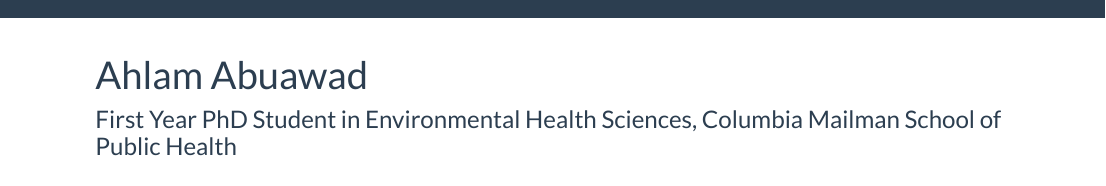
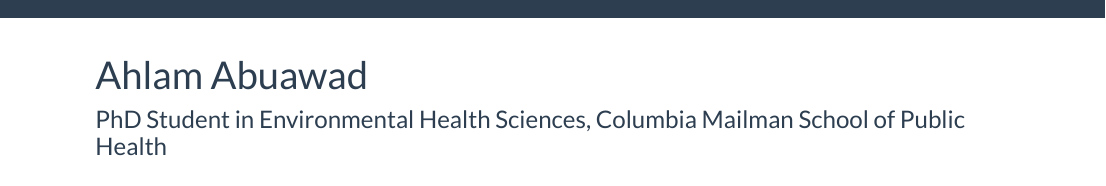
Before and after one commit to aabuawad/aabuawad.github.io, an R Markdown document (index.Rmd): the page in a window 1100 px wide, from its top. Rendered offline with R 4.5, knitr and Pandoc, with nearby package versions.

Commit message:
Edited title

```diff
--- a/index.Rmd
+++ b/index.Rmd
@@ -2,7 +2,7 @@
 title: "Ahlam Abuawad"
 ---
 
-### First Year PhD Student in Environmental Health Sciences, Columbia Mailman School of Public Health
+### PhD Student in Environmental Health Sciences, Columbia Mailman School of Public Health
 
 <br><img src = "Images/profile.png" style = "width:60%"><br>
 
```
Also changed, not shown: 1 other file.
